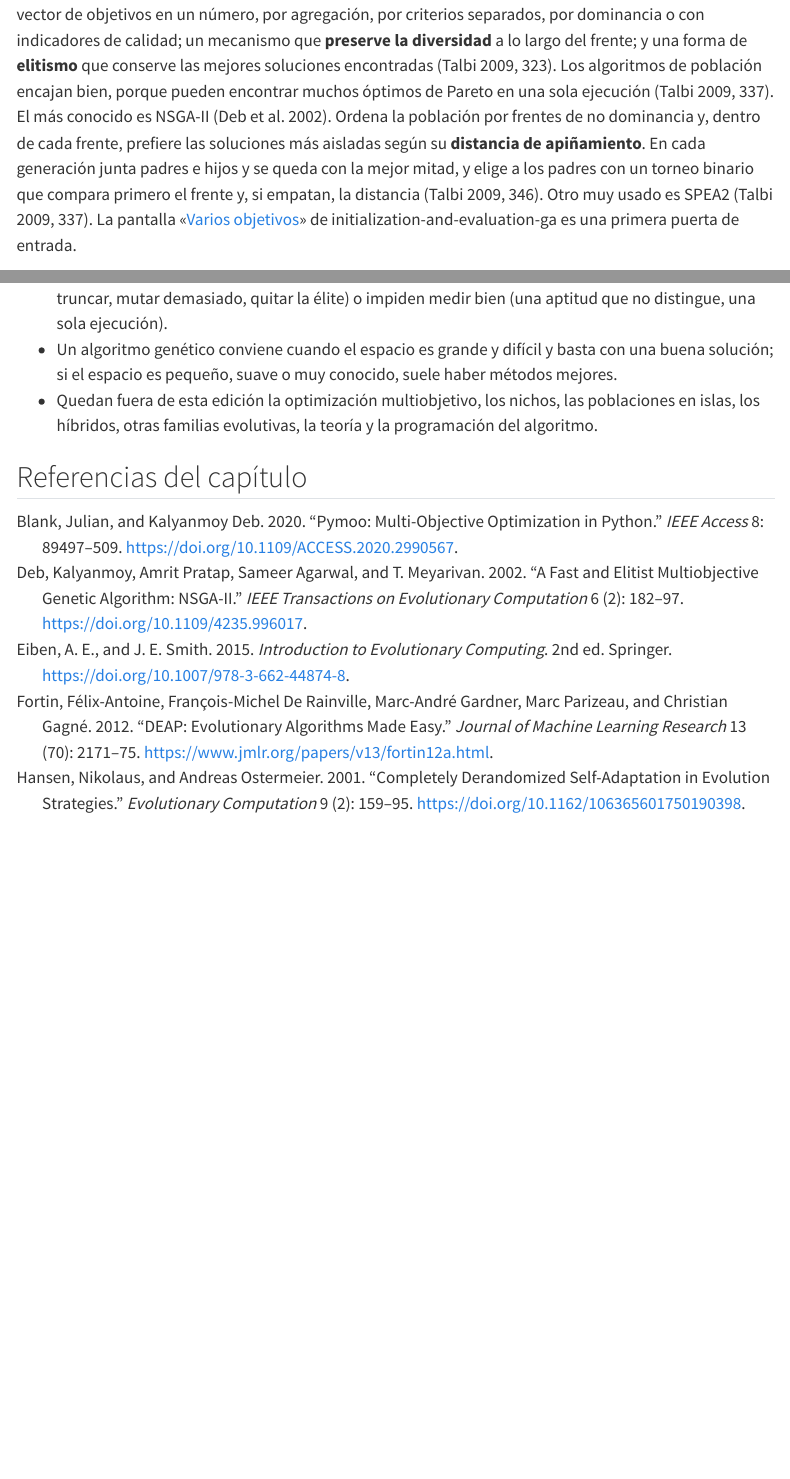
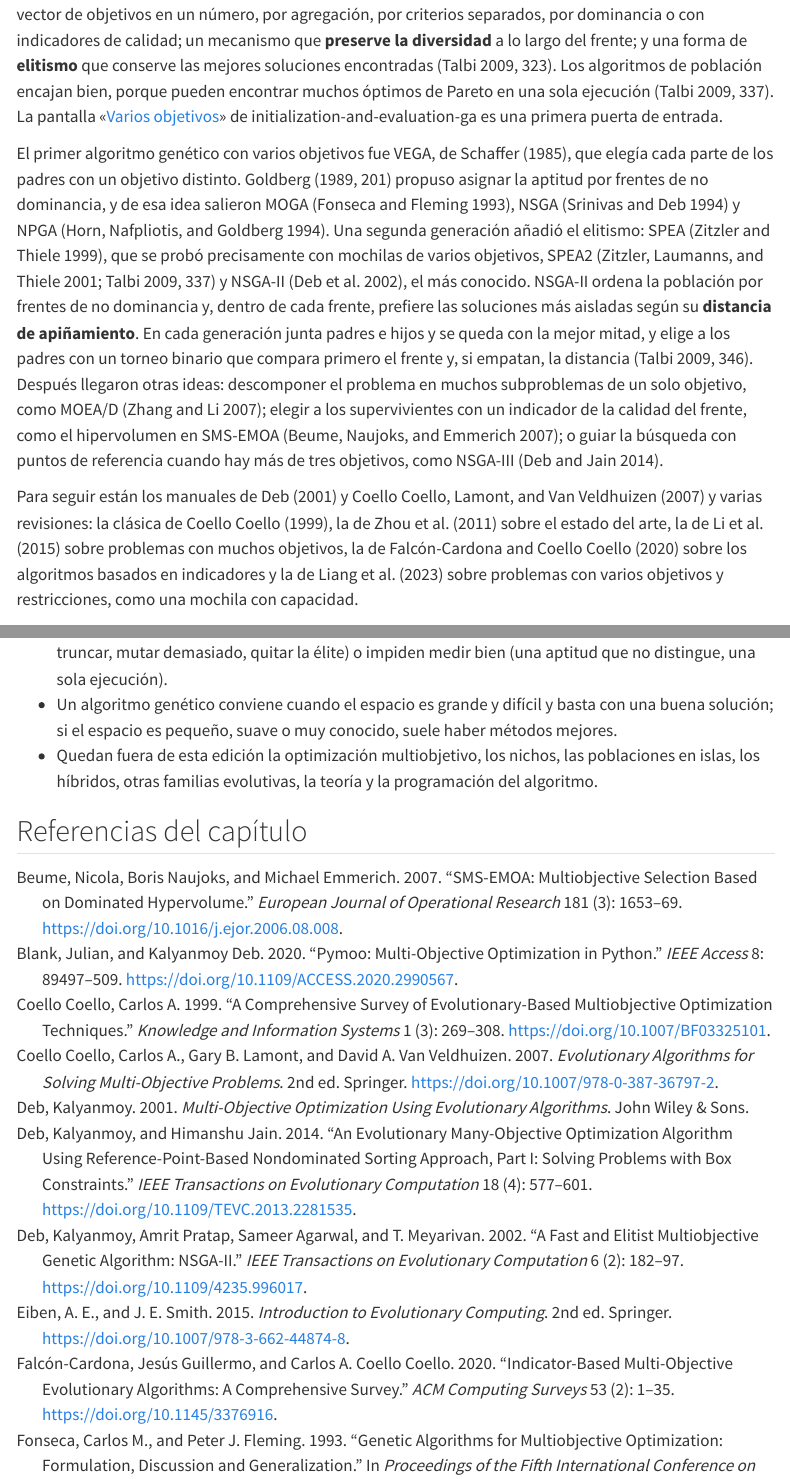
Before and after one commit to josemagalan/genetic-algorithms-lab-book, a Quarto document (11-recapitulacion.qmd): the page in a window 1100 px wide, from 8080 px down, and a second part further down, joined at a grey line. Rendered offline with R 4.5, knitr and Pandoc in place of Quarto, with nearby package versions; menus at the side of the page are left out.

Commit message:
Capítulos 4 y 11: la historia multiobjetivo pasa al apartado «Varios objetivos»
- 4.14: el párrafo de historia y lecturas de los algoritmos genéticos
  con varios objetivos se sustituye por una remisión al apartado
  «Varios objetivos» de 11.5, para no repetir los conceptos ni repartir
  NSGA-II entre dos capítulos.
- 11.5: el apartado recibe la historia (VEGA, Goldberg, MOGA, NSGA, NPGA,
  SPEA, SPEA2, NSGA-II, MOEA/D, SMS-EMOA, NSGA-III) junto a la
  descripción de NSGA-II, y un párrafo de manuales y revisiones.

```diff
--- a/11-recapitulacion.qmd
+++ b/11-recapitulacion.qmd
@@ -235,7 +235,11 @@ Un libro de iniciación tiene que elegir. Estos son los temas más importantes q
 
 Muchos problemas reales tienen varios objetivos en conflicto: al diseñar un producto, se quiere a la vez reducir su coste, mejorar su calidad y reducir su impacto ambiental. En estos problemas, los términos **multiobjetivo** y **multicriterio** se usan como sinónimos [@talbi2009, p. 308]. No hay una solución mejor que todas, sino un conjunto de **óptimos de Pareto**: soluciones en las que no se puede mejorar un objetivo sin empeorar otro. Con una metaheurística, la meta es aproximar ese conjunto con dos propiedades: que las soluciones estén cerca del frente de Pareto verdadero y que se repartan de manera uniforme a lo largo de él. La elección final entre ellas la hace quien decide [@talbi2009, pp. 308–309].
 
-En la sección -@sec-inicializar-evaluar-ampliaciones vimos la dominancia, los frentes y el inconveniente de la suma ponderada. Un algoritmo multiobjetivo añade tres componentes al diseño: una **asignación de la aptitud** que convierta el vector de objetivos en un número, por agregación, por criterios separados, por dominancia o con indicadores de calidad; un mecanismo que **preserve la diversidad** a lo largo del frente; y una forma de **elitismo** que conserve las mejores soluciones encontradas [@talbi2009, p. 323]. Los algoritmos de población encajan bien, porque pueden encontrar muchos óptimos de Pareto en una sola ejecución [@talbi2009, p. 337]. El más conocido es NSGA-II [@deb2002]. Ordena la población por frentes de no dominancia y, dentro de cada frente, prefiere las soluciones más aisladas según su **distancia de apiñamiento**. En cada generación junta padres e hijos y se queda con la mejor mitad, y elige a los padres con un torneo binario que compara primero el frente y, si empatan, la distancia [@talbi2009, p. 346]. Otro muy usado es SPEA2 [@talbi2009, p. 337]. La pantalla «[Varios objetivos](https://josemagalan.github.io/initialization-and-evaluation-ga/#item=multi&lang=es&enc=knapsack-bits&n=6&N=8&s=21&ps=5&w=0.5&step=3){target="_blank"}» de initialization-and-evaluation-ga es una primera puerta de entrada.
+En la sección -@sec-inicializar-evaluar-ampliaciones vimos la dominancia, los frentes y el inconveniente de la suma ponderada. Un algoritmo multiobjetivo añade tres componentes al diseño: una **asignación de la aptitud** que convierta el vector de objetivos en un número, por agregación, por criterios separados, por dominancia o con indicadores de calidad; un mecanismo que **preserve la diversidad** a lo largo del frente; y una forma de **elitismo** que conserve las mejores soluciones encontradas [@talbi2009, p. 323]. Los algoritmos de población encajan bien, porque pueden encontrar muchos óptimos de Pareto en una sola ejecución [@talbi2009, p. 337]. La pantalla «[Varios objetivos](https://josemagalan.github.io/initialization-and-evaluation-ga/#item=multi&lang=es&enc=knapsack-bits&n=6&N=8&s=21&ps=5&w=0.5&step=3){target="_blank"}» de initialization-and-evaluation-ga es una primera puerta de entrada.
+
+El primer algoritmo genético con varios objetivos fue VEGA, de @schaffer1985, que elegía cada parte de los padres con un objetivo distinto. @goldberg1989 [p. 201] propuso asignar la aptitud por frentes de no dominancia, y de esa idea salieron MOGA [@fonseca1993], NSGA [@srinivas1994] y NPGA [@horn1994]. Una segunda generación añadió el elitismo: SPEA [@zitzler1999], que se probó precisamente con mochilas de varios objetivos, SPEA2 [@zitzler2001; @talbi2009, p. 337] y NSGA-II [@deb2002], el más conocido. NSGA-II ordena la población por frentes de no dominancia y, dentro de cada frente, prefiere las soluciones más aisladas según su **distancia de apiñamiento**. En cada generación junta padres e hijos y se queda con la mejor mitad, y elige a los padres con un torneo binario que compara primero el frente y, si empatan, la distancia [@talbi2009, p. 346]. Después llegaron otras ideas: descomponer el problema en muchos subproblemas de un solo objetivo, como MOEA/D [@zhang2007]; elegir a los supervivientes con un indicador de la calidad del frente, como el hipervolumen en SMS-EMOA [@beume2007]; o guiar la búsqueda con puntos de referencia cuando hay más de tres objetivos, como NSGA-III [@deb2014].
+
+Para seguir están los manuales de @deb2001 y @coello2007 y varias revisiones: la clásica de @coello1999, la de @zhou2011 sobre el estado del arte, la de @li2015 sobre problemas con muchos objetivos, la de @falconcardona2020 sobre los algoritmos basados en indicadores y la de @liang2023 sobre problemas con varios objetivos y restricciones, como una mochila con capacidad.
 
 ### Variantes del algoritmo {#fuera-variantes}
 
```
Also changed, not shown: 04-inicializar-evaluar.qmd (+2 -2 lines), 11-recapitulacion.qmd (2 more changed lines).
